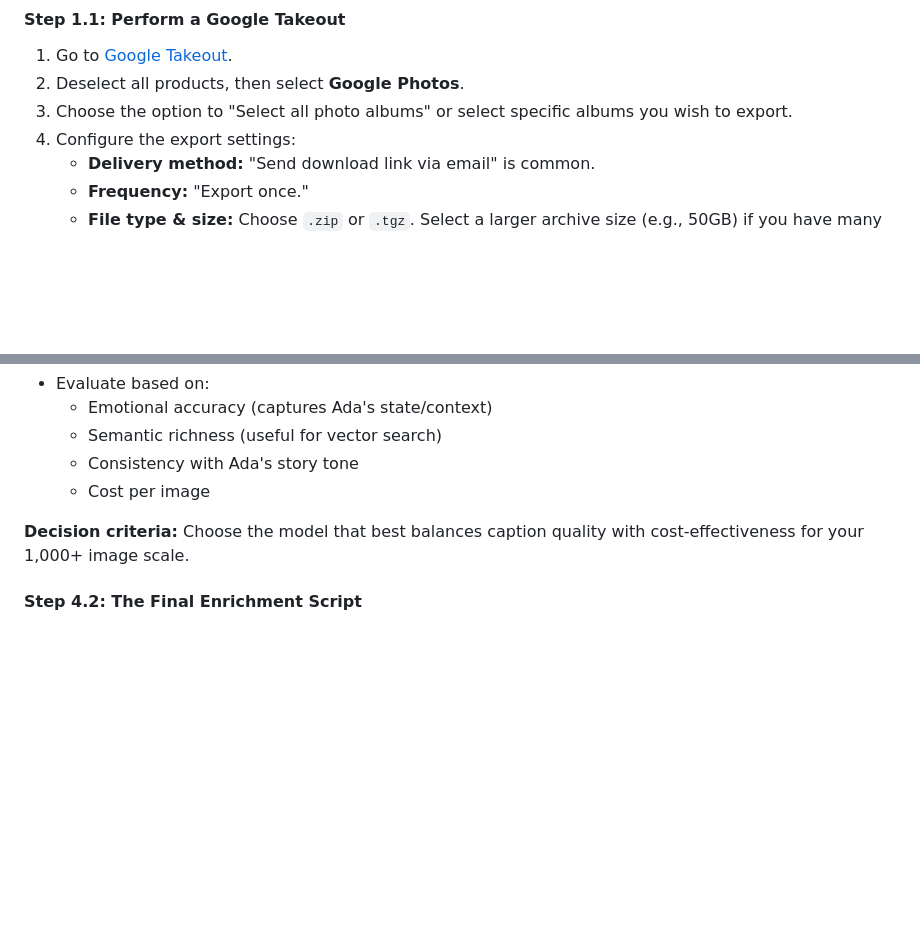
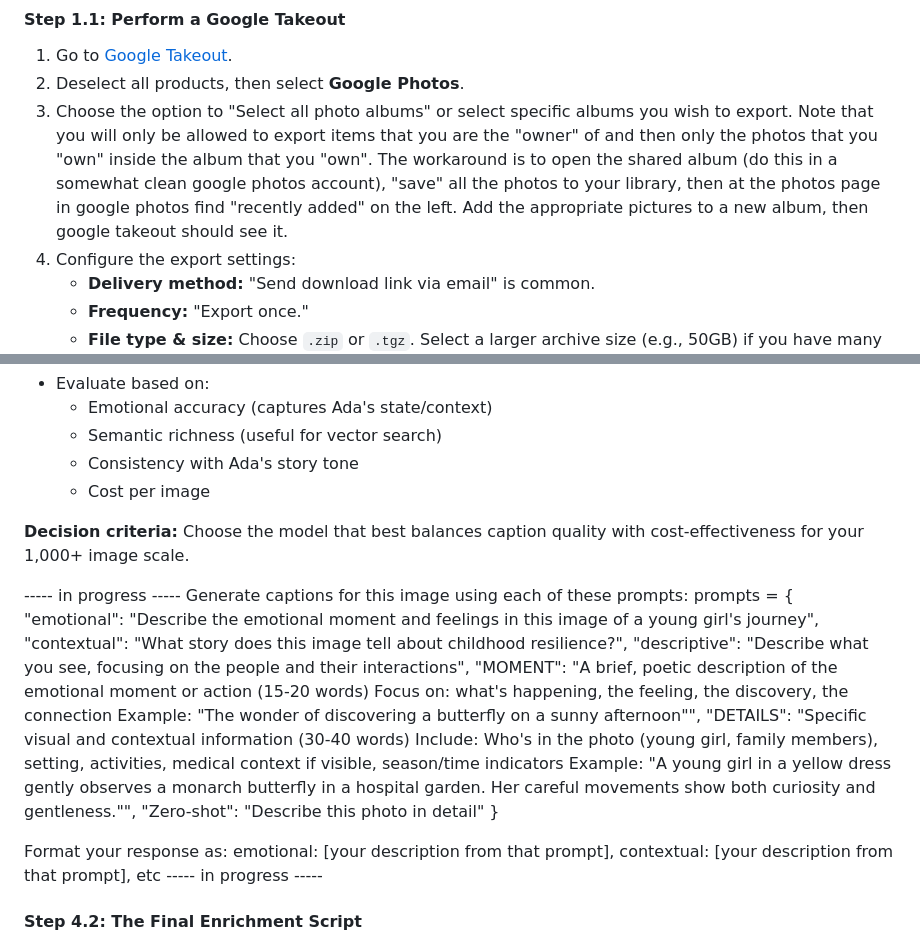
Before and after one commit to Adas-Spark/code, a Markdown page: AG_system/contextual_photo_integration/README.md, 2 parts joined by grey strips. Rendered like a GitHub page; blank space fills up the shorter version.

Commit message:
updated readme with workaround for proper download of google photos photos using takeout

```diff
--- a/AG_system/contextual_photo_integration/README.md
+++ b/AG_system/contextual_photo_integration/README.md
@@ -134,7 +134,7 @@ The goal of this phase is to download all your photos and their corresponding me
 
 1.  Go to [Google Takeout](https://takeout.google.com/).
 2.  Deselect all products, then select **Google Photos**.
-3.  Choose the option to "Select all photo albums" or select specific albums you wish to export.
+3.  Choose the option to "Select all photo albums" or select specific albums you wish to export. Note that you will only be allowed to export items that you are the "owner" of and then only the photos that you "own" inside the album that you "own". The workaround is to open the shared album (do this in a somewhat clean google photos account), "save" all the photos to your library, then at the photos page in google photos find "recently added" on the left. Add the appropriate pictures to a new album, then google takeout should see it.
 4.  Configure the export settings:
     *   **Delivery method:** "Send download link via email" is common.
     *   **Frequency:** "Export once."
@@ -391,6 +391,30 @@ DETAILS: [your detailed description]
 
 **Decision criteria:** Choose the model that best balances caption quality with cost-effectiveness for your 1,000+ image scale.
 
+----- in progress -----
+Generate captions for this image using each of these prompts:
+prompts = {
+    "emotional": "Describe the emotional moment and feelings in this image of a young girl's journey",
+    "contextual": "What story does this image tell about childhood resilience?",
+    "descriptive": "Describe what you see, focusing on the people and their interactions",
+    "MOMENT": "A brief, poetic description of the emotional moment or action (15-20 words)
+   Focus on: what's happening, the feeling, the discovery, the connection
+   Example: "The wonder of discovering a butterfly on a sunny afternoon"",
+    "DETAILS": "Specific visual and contextual information (30-40 words)
+   Include: Who's in the photo (young girl, family members), setting, activities,
+   medical context if visible, season/time indicators
+   Example: "A young girl in a yellow dress gently observes a monarch butterfly
+   in a hospital garden. Her careful movements show both curiosity and gentleness."",
+   "Zero-shot": "Describe this photo in detail"
+}
+
+Format your response as:
+emotional: [your description from that prompt],
+contextual: [your description from that prompt],
+etc
+----- in progress -----
+
+
 #### **Step 4.2: The Final Enrichment Script**
 
 This master script will take the `complete_image_lineage.csv` (which includes original metadata from Takeout JSONs, processing details, and WordPress URLs) and call the Vertex AI API for enrichment.
```
